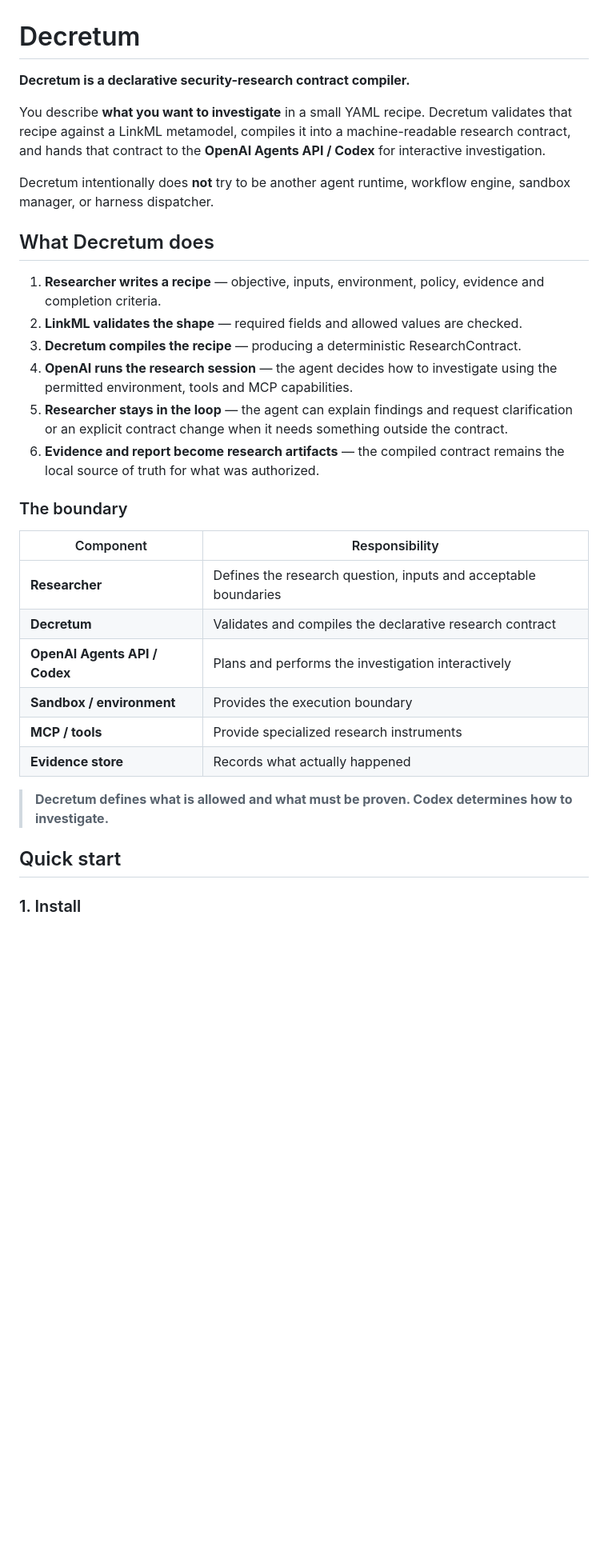
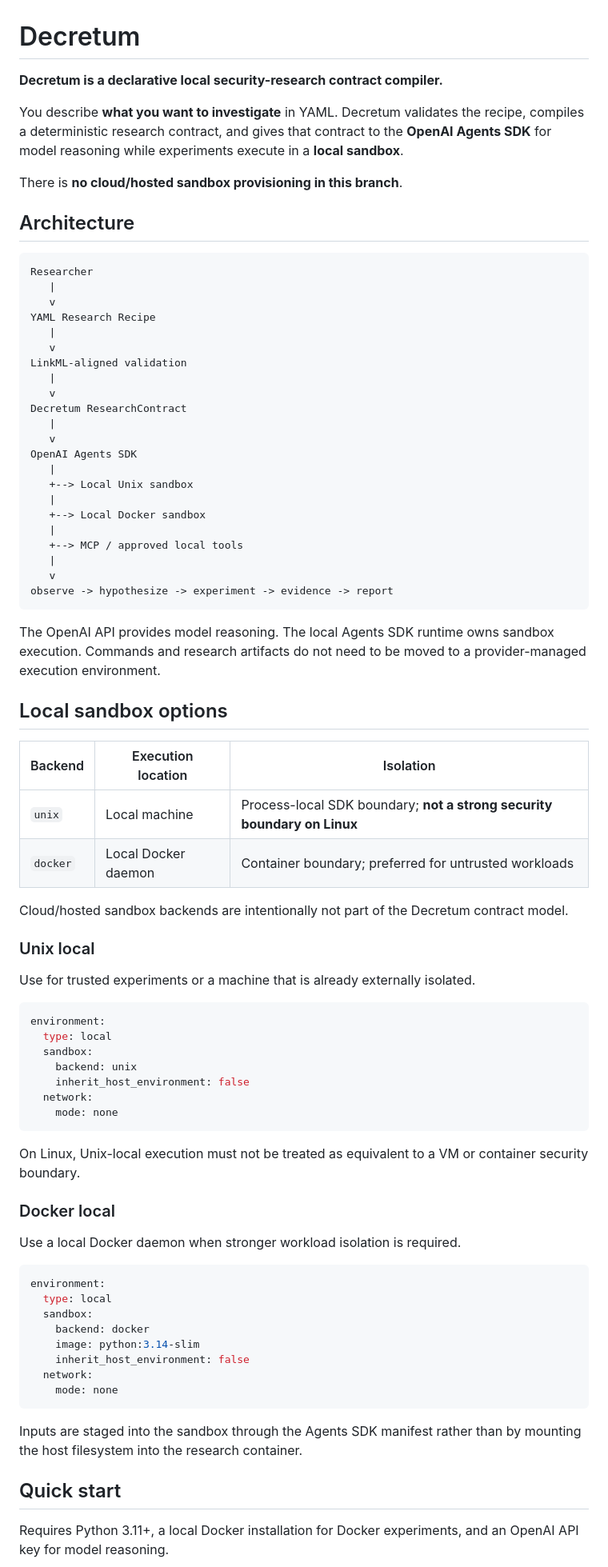
Before and after one commit to Opposum0112/Decretum, a Markdown page: README.md, the part around one of its changes. Shown at 80% size. GitHub-like rendering; blank space fills up the shorter version.

````diff
--- a/README.md
+++ b/README.md
@@ -1,34 +1,83 @@
 # Decretum
 
-**Decretum is a declarative security-research contract compiler.**
+**Decretum is a declarative local security-research contract compiler.**
 
-You describe **what you want to investigate** in a small YAML recipe. Decretum validates that recipe against a LinkML metamodel, compiles it into a machine-readable research contract, and hands that contract to the **OpenAI Agents API / Codex** for interactive investigation.
+You describe **what you want to investigate** in YAML. Decretum validates the recipe, compiles a deterministic research contract, and gives that contract to the **OpenAI Agents SDK** for model reasoning while experiments execute in a **local sandbox**.
 
-Decretum intentionally does **not** try to be another agent runtime, workflow engine, sandbox manager, or harness dispatcher.
+There is **no cloud/hosted sandbox provisioning in this branch**.
 
-## What Decretum does
+## Architecture
 
-1. **Researcher writes a recipe** — objective, inputs, environment, policy, evidence and completion criteria.
-2. **LinkML validates the shape** — required fields and allowed values are checked.
-3. **Decretum compiles the recipe** — producing a deterministic ResearchContract.
-4. **OpenAI runs the research session** — the agent decides how to investigate using the permitted environment, tools and MCP capabilities.
-5. **Researcher stays in the loop** — the agent can explain findings and request clarification or an explicit contract change when it needs something outside the contract.
-6. **Evidence and report become research artifacts** — the compiled contract remains the local source of truth for what was authorized.
+```text
+Researcher
+   |
+   v
+YAML Research Recipe
+   |
+   v
+LinkML-aligned validation
+   |
+   v
+Decretum ResearchContract
+   |
+   v
+OpenAI Agents SDK
+   |
+   +--> Local Unix sandbox
+   |
+   +--> Local Docker sandbox
+   |
+   +--> MCP / approved local tools
+   |
+   v
+observe -> hypothesize -> experiment -> evidence -> report
+```
 
-### The boundary
+The OpenAI API provides model reasoning. The local Agents SDK runtime owns sandbox execution. Commands and research artifacts do not need to be moved to a provider-managed execution environment.
 
-| Component | Responsibility |
-|---|---|
-| **Researcher** | Defines the research question, inputs and acceptable boundaries |
-| **Decretum** | Validates and compiles the declarative research contract |
-| **OpenAI Agents API / Codex** | Plans and performs the investigation interactively |
-| **Sandbox / environment** | Provides the execution boundary |
-| **MCP / tools** | Provide specialized research instruments |
-| **Evidence store** | Records what actually happened |
+## Local sandbox options
 
-> **Decretum defines what is allowed and what must be proven. Codex determines how to investigate.**
+| Backend | Execution location | Isolation |
+|---|---|---|
+| `unix` | Local machine | Process-local SDK boundary; **not a strong security boundary on Linux** |
+| `docker` | Local Docker daemon | Container boundary; preferred for untrusted workloads |
+
+Cloud/hosted sandbox backends are intentionally not part of the Decretum contract model.
+
+### Unix local
+
+Use for trusted experiments or a machine that is already externally isolated.
+
+```yaml
+environment:
+  type: local
+  sandbox:
+    backend: unix
+    inherit_host_environment: false
+  network:
+    mode: none
+```
+
+On Linux, Unix-local execution must not be treated as equivalent to a VM or container security boundary.
+
+### Docker local
+
+Use a local Docker daemon when stronger workload isolation is required.
+
+```yaml
+environment:
+  type: local
+  sandbox:
+    backend: docker
+    image: python:3.14-slim
+    inherit_host_environment: false
+  network:
+    mode: none
+```
+
+Inputs are staged into the sandbox through the Agents SDK manifest rather than by mounting the host filesystem into the research container.
 
 ## Quick start
 
-### 1. Install
+Requires Python 3.11+, a local Docker installation for Docker experiments, and an OpenAI API key for model reasoning.
 
````
Also changed, not shown: other parts of README.md (+107 -186 lines).
